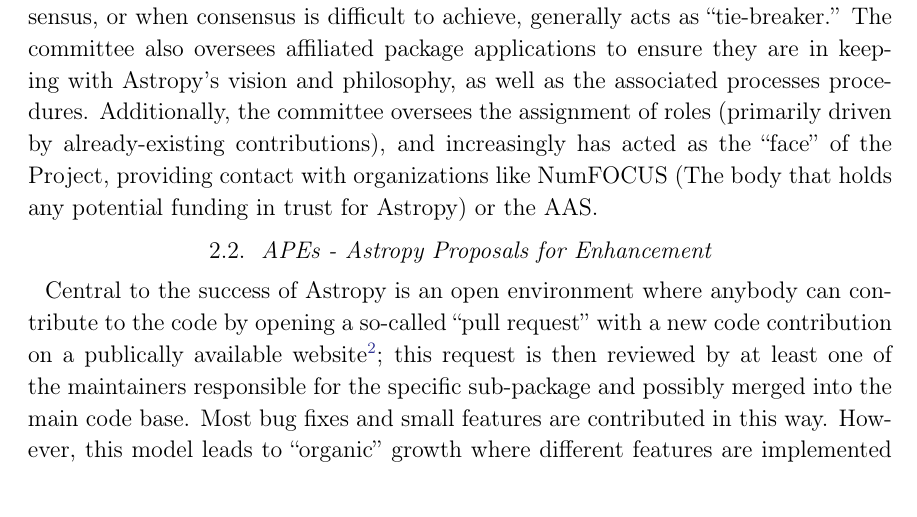
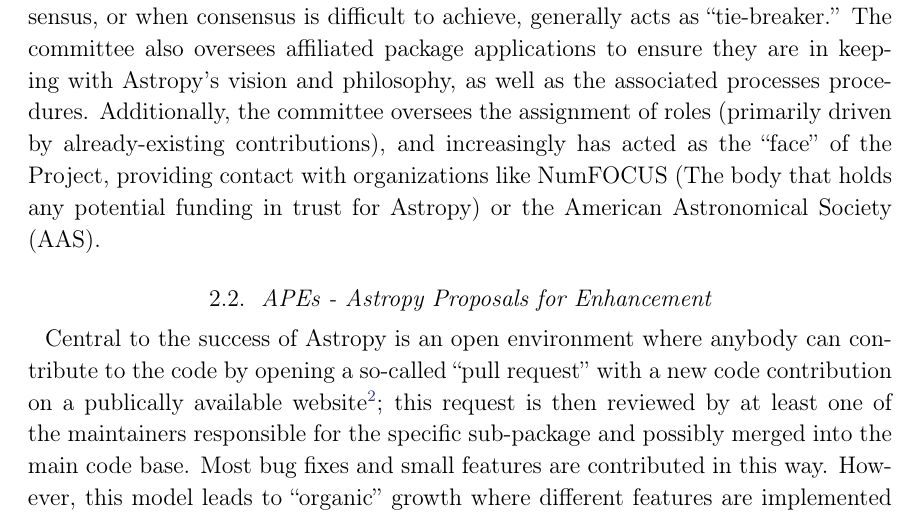
Before and after one commit to astropy/astropy-v2.0-paper, a LaTeX paper (main.tex): part of page 4 of 30, cut so that both start at the same text. Compiled offline with pdfLaTeX.

Commit message:
spell out AAS

```diff
--- a/main.tex
+++ b/main.tex
@@ -181,7 +181,7 @@ In part for the latter reason, the project has expanded the committee from three
 
 In the code itself, the coordination committee primarily acts to work toward consensus, or when consensus is difficult to achieve, generally acts as ``tie-breaker.''
 The committee also oversees affiliated package applications to ensure they are in keeping with \astropy's vision and philosophy, as well as the associated processes procedures.
-Additionally, the committee oversees the assignment of roles (primarily driven by already-existing contributions), and increasingly has acted as the ``face'' of the Project, providing contact with organizations like NumFOCUS (The body that holds any potential funding in trust for \astropy) or the AAS.
+Additionally, the committee oversees the assignment of roles (primarily driven by already-existing contributions), and increasingly has acted as the ``face'' of the Project, providing contact with organizations like NumFOCUS (The body that holds any potential funding in trust for \astropy) or the American Astronomical Society (AAS).
 
 
 \subsection{APEs - Astropy Proposals for Enhancement}
```
